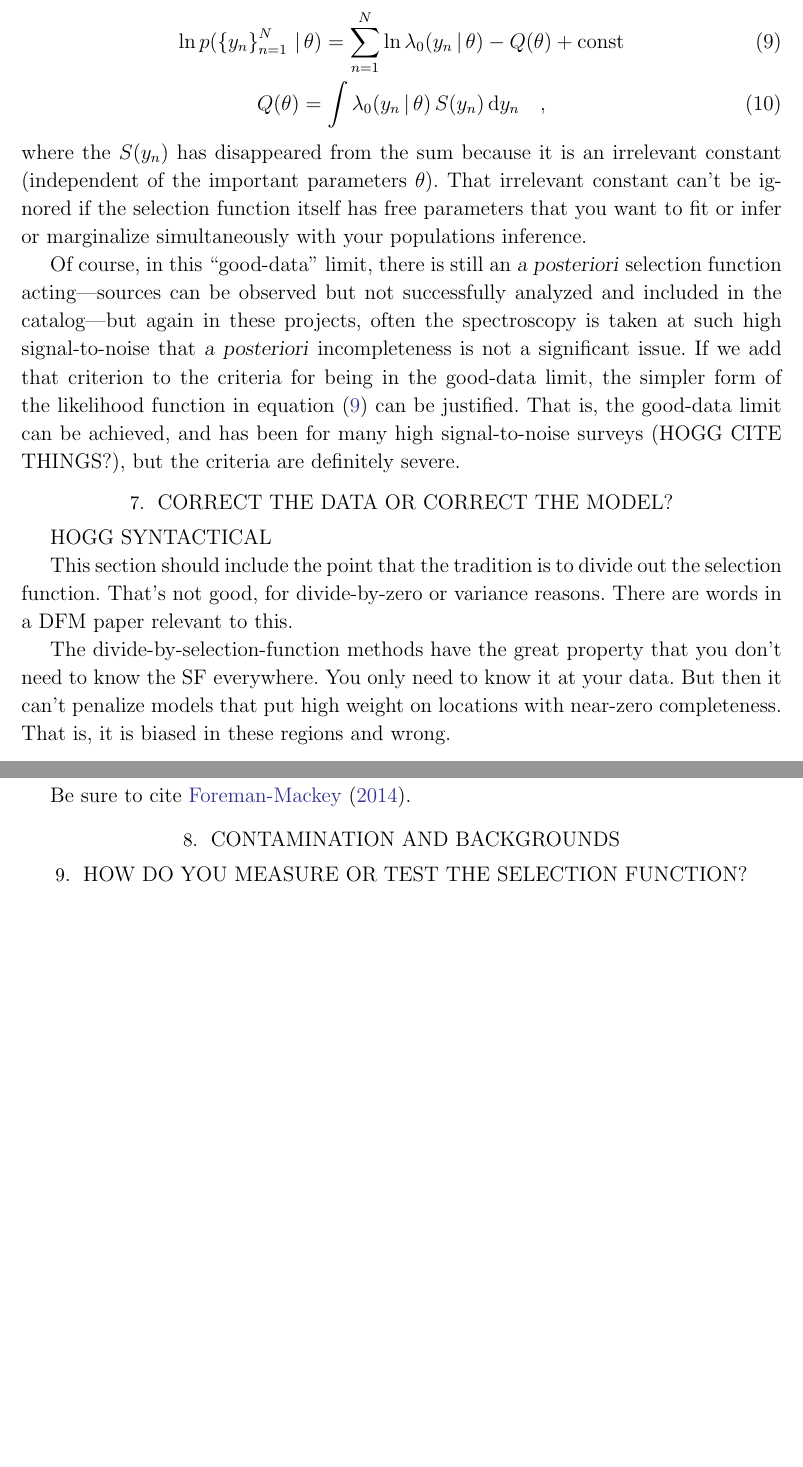
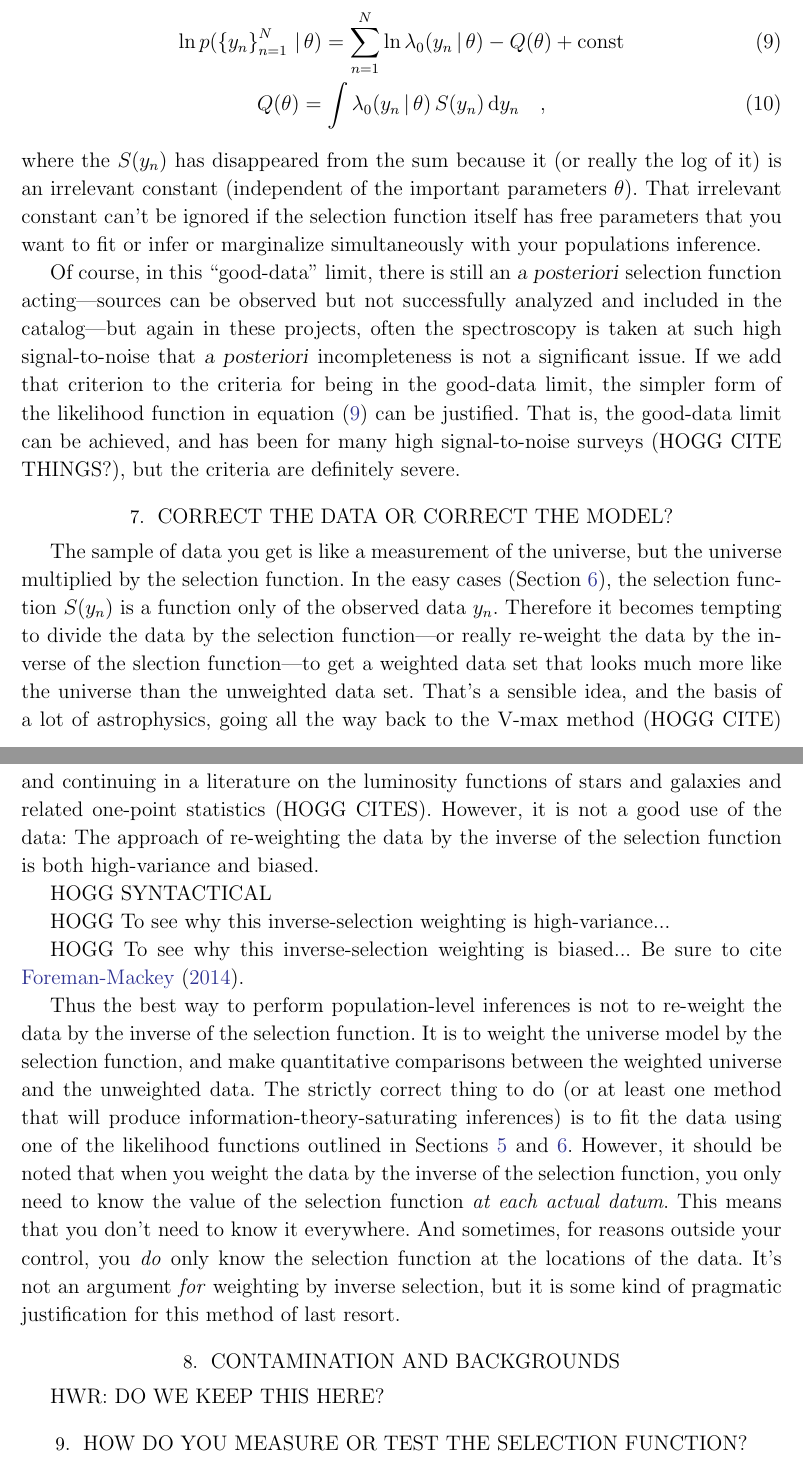
Before and after one commit to davidwhogg/TargetSelection, a LaTeX paper (paper/ts.tex): two parts of pages 9 and 10 of 11, joined at a grey line, cut so that both start at the same text, the shorter picture padded with empty space. Compiled offline with LaTeX, dvips and Ghostscript.

Commit message:
inverse-selection weighting

```diff
--- a/paper/ts.tex
+++ b/paper/ts.tex
@@ -630,9 +630,9 @@ $p(y_n\given z_n)$ required, and the likelihood function becomes
 Q(\theta) = \int\lambda_0(y_n\given \theta)\,S(y_n)\,\dd y_n
 \quad ,
 \end{gather}
-where the $S(y_n)$ has disappeared from the sum because it is an
-irrelevant constant (independent of the important parameters
-$\theta$).
+where the $S(y_n)$ has disappeared from the sum because it (or really
+the log of it) is an irrelevant constant (independent of the important
+parameters $\theta$).
 That irrelevant constant can't be ignored if the selection function
 itself has free parameters that you want to fit or infer or
 marginalize simultaneously with your populations inference.
@@ -652,20 +652,50 @@ are definitely severe.
 
 \section{Correct the data or correct the model?}\label{sec:correct}
 
+The sample of data you get is like a measurement of the universe, but
+the universe multiplied by the selection function.
+In the easy cases (\sectionname~\ref{sec:easy}), the selection function
+$S(y_n)$ is a function only of the observed data $y_n$.
+Therefore it becomes tempting to divide the data by the selection
+function---or really re-weight the data by the inverse of the slection
+function---to get a weighted data set that looks much more like the
+universe than the unweighted data set.
+That's a sensible idea, and the basis of a lot of astrophysics, going
+all the way back to the V-max method (HOGG CITE) and continuing in a
+literature on the luminosity functions of stars and galaxies and
+related one-point statistics (HOGG CITES).
+However, it is not a good use of the data:
+The approach of re-weighting the data by the inverse of the
+selection function is both high-variance and biased.
+
 HOGG SYNTACTICAL
 
-This section should include the point that the tradition is to divide out
-the selection function. That's not good, for divide-by-zero or variance
-reasons. There are words in a DFM paper relevant to this.
+HOGG To see why this inverse-selection weighting is high-variance...
 
-The divide-by-selection-function methods have the great property that you don't need
-to know the SF everywhere. You only need to know it at your data. But then
-it can't penalize models that put high weight on locations with near-zero
-completeness. That is, it is biased in these regions and wrong.
+HOGG To see why this inverse-selection weighting is biased... Be sure to cite \citet{blogpost}.
 
-Be sure to cite \citet{blogpost}.
+Thus the best way to perform population-level inferences is not to
+re-weight the data by the inverse of the selection function.  It is to
+weight the universe model by the selection function, and make
+quantitative comparisons between the weighted universe and the
+unweighted data.
+The strictly correct thing to do (or at least one method that will
+produce information-theory-saturating inferences) is to fit the data
+using one of the likelihood functions outlined in \sectionname
+s~\ref{sec:lf} and \ref{sec:easy}.
+However, it should be noted that when you weight the data by the
+inverse of the selection function, you only need to know the value of
+the selection function \emph{at each actual datum}.
+This means that you don't need to know it everywhere.
+And sometimes, for reasons outside your control, you \emph{do} only
+know the selection function at the locations of the data.
+It's not an argument \emph{for} weighting by inverse selection, but it
+is some kind of pragmatic justification for this method of last
+resort.
 
 \section{Contamination and backgrounds}\label{sec:bg}
+
+HWR: DO WE KEEP THIS HERE?
 
 \section{How do you measure or test the selection function?}\label{sec:estimate}
 
```
Also changed, not shown: paper/ts.tex (4 more changed lines).
